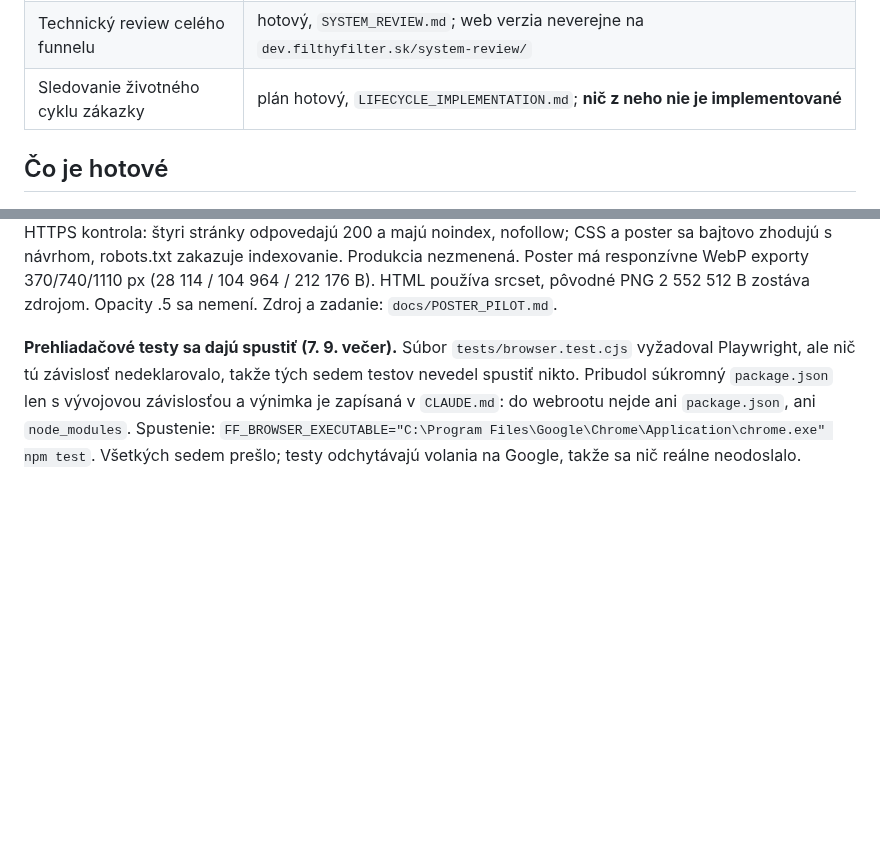
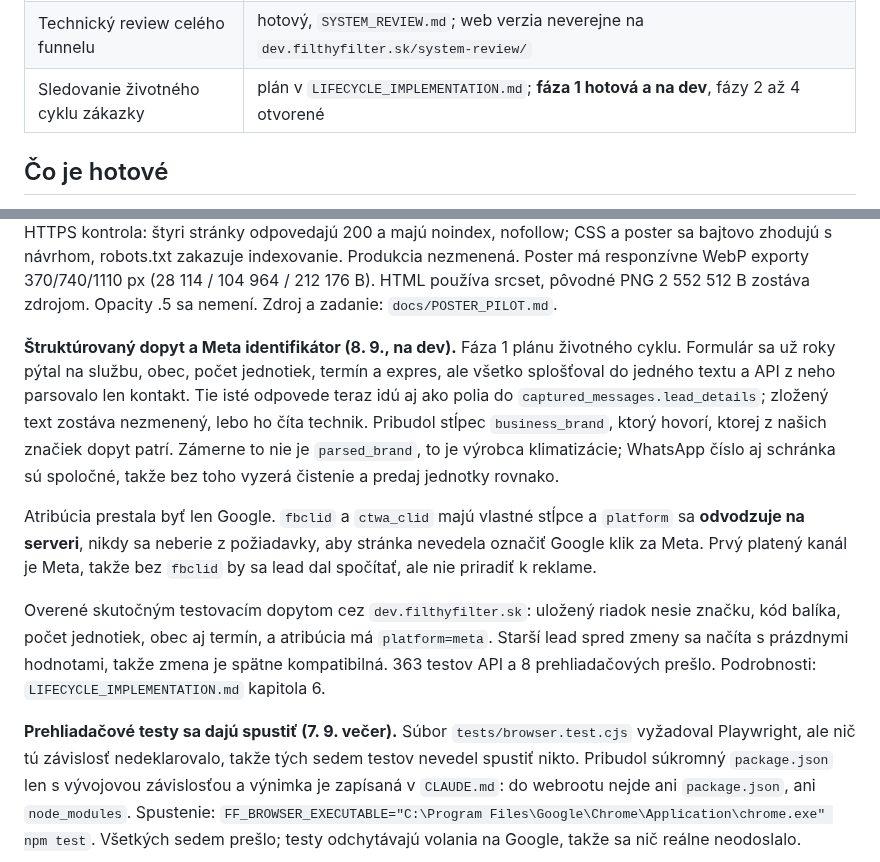
Before and after one commit to Leadris/filthyfilter, a Markdown page: docs/STATUS.md, 2 parts joined by grey strips. Drawn GitHub-style; blank space fills up the shorter version.

```diff
--- a/docs/STATUS.md
+++ b/docs/STATUS.md
@@ -22,7 +22,7 @@ nebol úplný.
 | Produkčný web | **stará verzia**, formulár pripravuje správu, neposiela lead do API; bez merania |
 | Ikony | hotové na stagingu; produkcia má ešte starú baktériu |
 | Technický review celého funnelu | hotový, `SYSTEM_REVIEW.md`; web verzia neverejne na `dev.filthyfilter.sk/system-review/` |
-| Sledovanie životného cyklu zákazky | plán hotový, `LIFECYCLE_IMPLEMENTATION.md`; **nič z neho nie je implementované** |
+| Sledovanie životného cyklu zákazky | plán v `LIFECYCLE_IMPLEMENTATION.md`; **fáza 1 hotová a na dev**, fázy 2 až 4 otvorené |
 
 ## Čo je hotové
 
@@ -87,6 +87,26 @@ sa bajtovo zhodujú s návrhom, robots.txt zakazuje indexovanie. Produkcia nezme
 Poster má responzívne WebP exporty 370/740/1110 px (28 114 / 104 964 / 212 176 B).
 HTML používa srcset, pôvodné PNG 2 552 512 B zostáva zdrojom. Opacity .5 sa nemení.
 Zdroj a zadanie: `docs/POSTER_PILOT.md`.
+
+**Štruktúrovaný dopyt a Meta identifikátor (8. 9., na dev).** Fáza 1 plánu
+životného cyklu. Formulár sa už roky pýtal na službu, obec, počet jednotiek,
+termín a expres, ale všetko splošťoval do jedného textu a API z neho parsovalo
+len kontakt. Tie isté odpovede teraz idú aj ako polia do `captured_messages.lead_details`;
+zložený text zostáva nezmenený, lebo ho číta technik. Pribudol stĺpec
+`business_brand`, ktorý hovorí, ktorej z našich značiek dopyt patrí. Zámerne to
+nie je `parsed_brand`, to je výrobca klimatizácie; WhatsApp číslo aj schránka sú
+spoločné, takže bez toho vyzerá čistenie a predaj jednotky rovnako.
+
+Atribúcia prestala byť len Google. `fbclid` a `ctwa_clid` majú vlastné stĺpce
+a `platform` sa **odvodzuje na serveri**, nikdy sa neberie z požiadavky, aby
+stránka nevedela označiť Google klik za Meta. Prvý platený kanál je Meta, takže
+bez `fbclid` by sa lead dal spočítať, ale nie priradiť k reklame.
+
+Overené skutočným testovacím dopytom cez `dev.filthyfilter.sk`: uložený riadok
+nesie značku, kód balíka, počet jednotiek, obec aj termín, a atribúcia má
+`platform=meta`. Starší lead spred zmeny sa načíta s prázdnymi hodnotami, takže
+zmena je spätne kompatibilná. 363 testov API a 8 prehliadačových prešlo.
+Podrobnosti: `LIFECYCLE_IMPLEMENTATION.md` kapitola 6.
 
 **Prehliadačové testy sa dajú spustiť (7. 9. večer).** Súbor
 `tests/browser.test.cjs` vyžadoval Playwright, ale nič tú závislosť nedeklarovalo,
```
Also changed, not shown: docs/DEPLOYMENT.md (+23 -0 lines).
